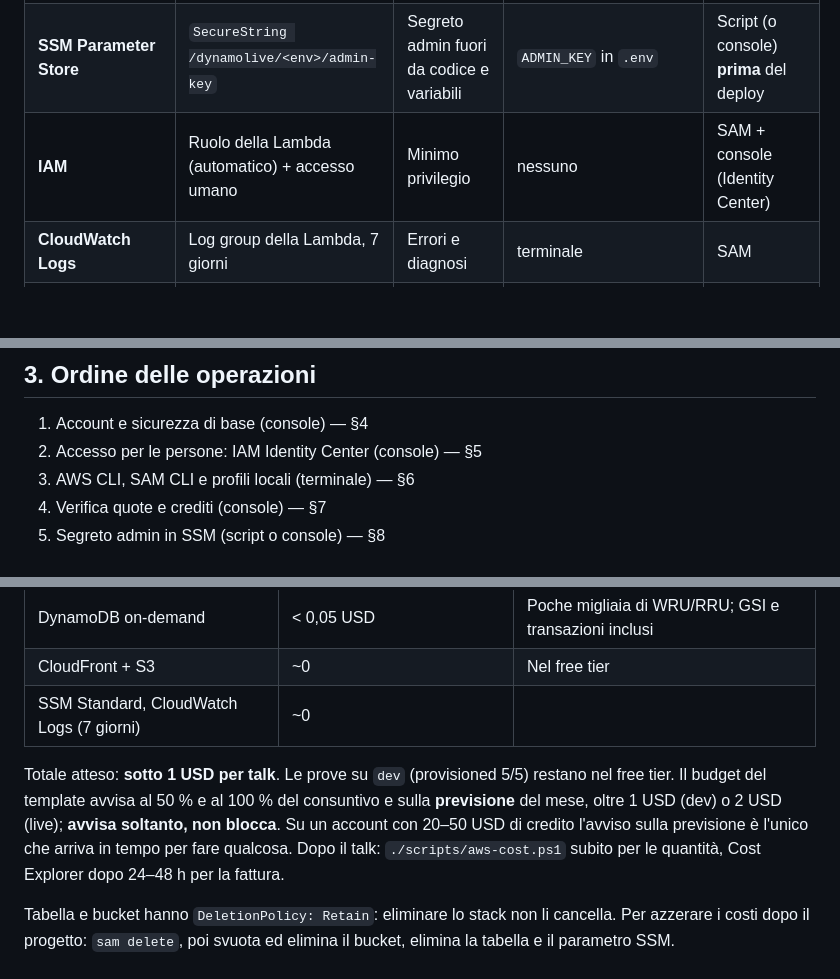
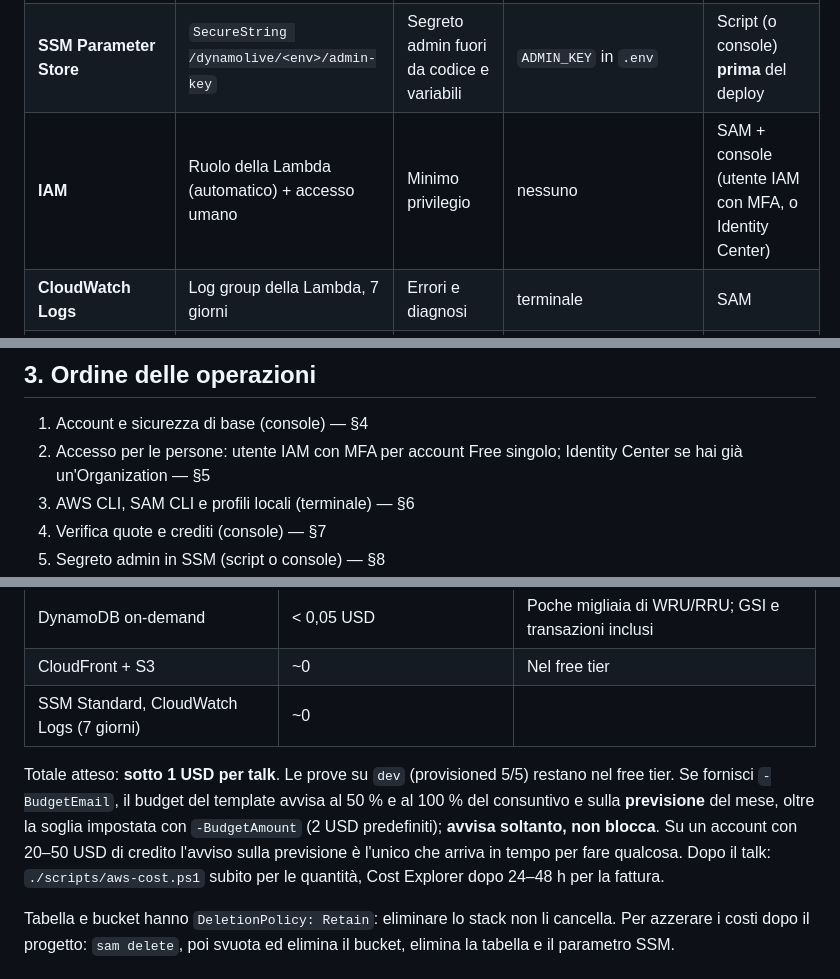
Before and after one commit to MatteDev-Cloud/amazon-dynamodb-introduction, a Markdown page: docs/aws-setup.md, 3 parts joined by grey strips. Drawn GitHub-style; blank space fills up the shorter version.

```diff
--- a/docs/aws-setup.md
+++ b/docs/aws-setup.md
@@ -14,7 +16,7 @@ Guida per preparare l'ambiente AWS di DynamoLive partendo da un account vuoto. G
 | **S3** | Bucket privato cifrato | Ospita il frontend compilato | Vite dev server | SAM + `aws s3 sync` |
 | **CloudFront** | Distribuzione HTTPS con OAC | HTTPS obbligatorio per i telefoni, cache, dominio pubblico | `http://localhost:5173` | SAM |
 | **SSM Parameter Store** | `SecureString /dynamolive/<env>/admin-key` | Segreto admin fuori da codice e variabili | `ADMIN_KEY` in `.env` | Script (o console) **prima** del deploy |
-| **IAM** | Ruolo della Lambda (automatico) + accesso umano | Minimo privilegio | nessuno | SAM + console (Identity Center) |
+| **IAM** | Ruolo della Lambda (automatico) + accesso umano | Minimo privilegio | nessuno | SAM + console (utente IAM con MFA, o Identity Center) |
 | **CloudWatch Logs** | Log group della Lambda, 7 giorni | Errori e diagnosi | terminale | SAM |
 | **AWS Budgets** | Budget mensile con email | Allarme costi | nessuno | SAM (se passi l'email) |
 | **CloudFormation** | Stack `dynamolive-dev` / `dynamolive-live` | Tutto quanto sopra come codice, ripetibile | nessuno | `sam deploy` |
@@ -33,7 +35,7 @@ Non servono VPC, NAT, database relazionali, certificati o domini: tutti i serviz
 ## 3. Ordine delle operazioni
 
 1. Account e sicurezza di base (console) — §4
-2. Accesso per le persone: IAM Identity Center (console) — §5
+2. Accesso per le persone: utente IAM con MFA per account Free singolo; Identity Center se hai già un'Organization — §5
 3. AWS CLI, SAM CLI e profili locali (terminale) — §6
 4. Verifica quote e crediti (console) — §7
 5. Segreto admin in SSM (script o console) — §8
@@ -205,7 +208,7 @@ Attenzione: **ogni chiamata a Cost Explorer costa 0,01 USD** e va abilitato una
 | CloudFront + S3 | ~0 | Nel free tier |
 | SSM Standard, CloudWatch Logs (7 giorni) | ~0 | |
 
-Totale atteso: **sotto 1 USD per talk**. Le prove su `dev` (provisioned 5/5) restano nel free tier. Il budget del template avvisa al 50 % e al 100 % del consuntivo e sulla **previsione** del mese, oltre 1 USD (dev) o 2 USD (live); **avvisa soltanto, non blocca**. Su un account con 20–50 USD di credito l'avviso sulla previsione è l'unico che arriva in tempo per fare qualcosa. Dopo il talk: `./scripts/aws-cost.ps1` subito per le quantità, Cost Explorer dopo 24–48 h per la fattura.
+Totale atteso: **sotto 1 USD per talk**. Le prove su `dev` (provisioned 5/5) restano nel free tier. Se fornisci `-BudgetEmail`, il budget del template avvisa al 50 % e al 100 % del consuntivo e sulla **previsione** del mese, oltre la soglia impostata con `-BudgetAmount` (2 USD predefiniti); **avvisa soltanto, non blocca**. Su un account con 20–50 USD di credito l'avviso sulla previsione è l'unico che arriva in tempo per fare qualcosa. Dopo il talk: `./scripts/aws-cost.ps1` subito per le quantità, Cost Explorer dopo 24–48 h per la fattura.
 
 Tabella e bucket hanno `DeletionPolicy: Retain`: eliminare lo stack non li cancella. Per azzerare i costi dopo il progetto: `sam delete`, poi svuota ed elimina il bucket, elimina la tabella e il parametro SSM.
 
```
Also changed, not shown: other parts of docs/aws-setup.md (+13 -10 lines), docs/presentation-checklist.md (+1 -1 lines), docs/troubleshooting.md (+1 -1 lines).
